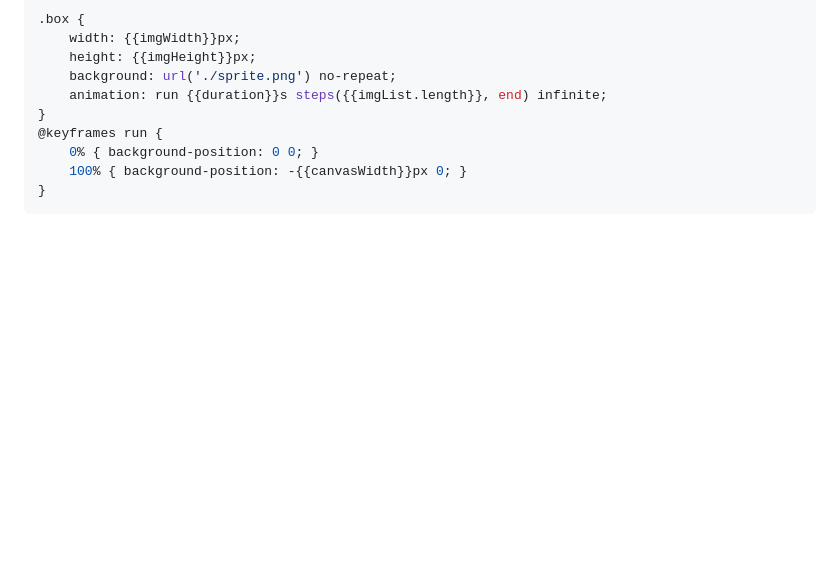
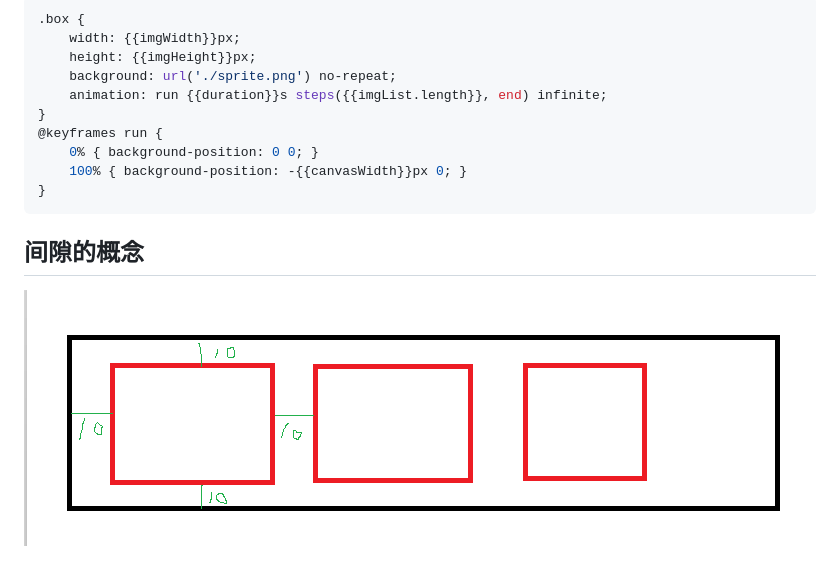
Before and after one commit to zettle/keyframe-sprites, a Markdown page: README.md, the part around the change. Drawn GitHub-style; pictures changed too: padding.png (added); blank space fills up the shorter version.

````diff
--- a/README.md
+++ b/README.md
@@ -14,3 +14,7 @@
     100% { background-position: -{{canvasWidth}}px 0; }
 }
 ```
+
+
+## 间隙的概念
+![](./padding.png)
````
Also changed, not shown: 1 other file.
